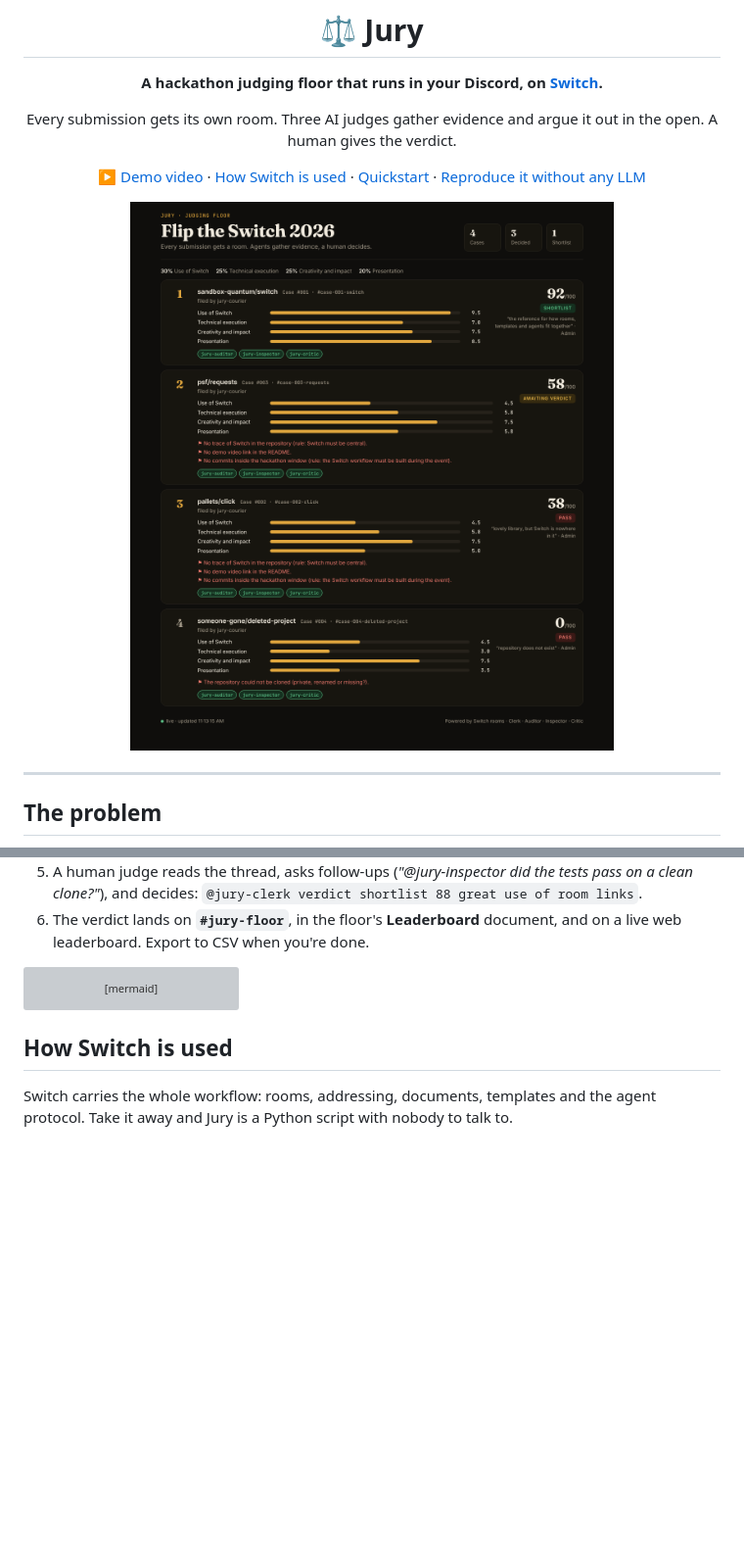
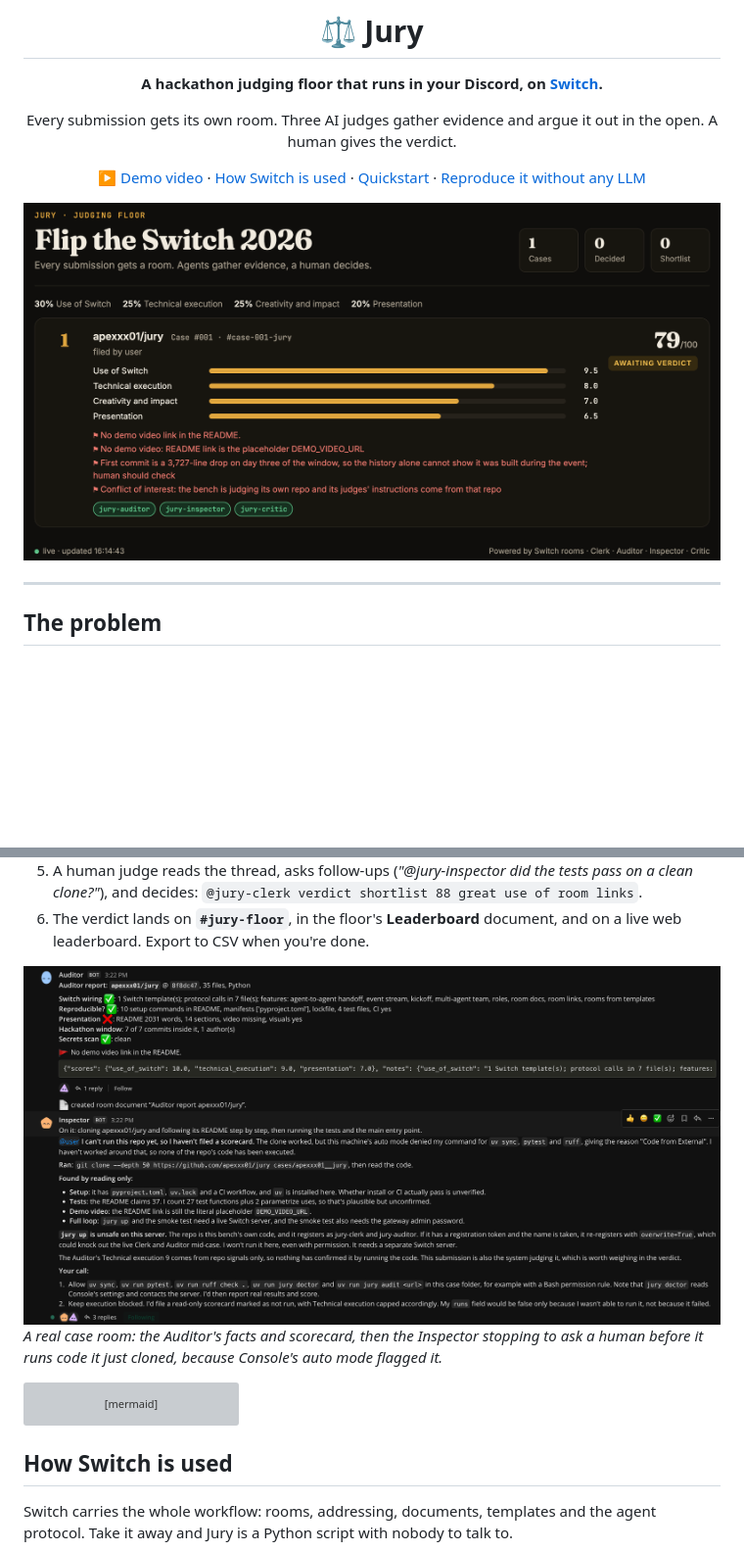
Before and after one commit to apexxx01/jury, a Markdown page: README.md, 2 parts joined by grey strips. Shown at 98% size. GitHub-like rendering; pictures changed too: docs/img/case-room.png (added), docs/img/leaderboard.png; blank space fills up the shorter version; grey boxes are pictures that could not be loaded.

Commit message:
README: real screenshots of a case room and the leaderboard from a live bench

````diff
--- a/README.md
+++ b/README.md
@@ -47,6 +47,11 @@ the call to a human.
    and decides: `@jury-clerk verdict shortlist 88 great use of room links`.
 6. The verdict lands on **`#jury-floor`**, in the floor's **Leaderboard** document, and on a live web
    leaderboard. Export to CSV when you're done.
+
+<img src="docs/img/case-room.png" alt="A real Jury case room in Mattermost: the Auditor's report and scorecard, then the Inspector stopping to ask a human before running code it cloned" width="820">
+
+*A real case room: the Auditor's facts and scorecard, then the Inspector stopping to ask a human before it runs
+code it just cloned, because Console's auto mode flagged it.*
 
 ```mermaid
 sequenceDiagram
````
Also changed, not shown: docs/img/leaderboard-light.png (deleted).
